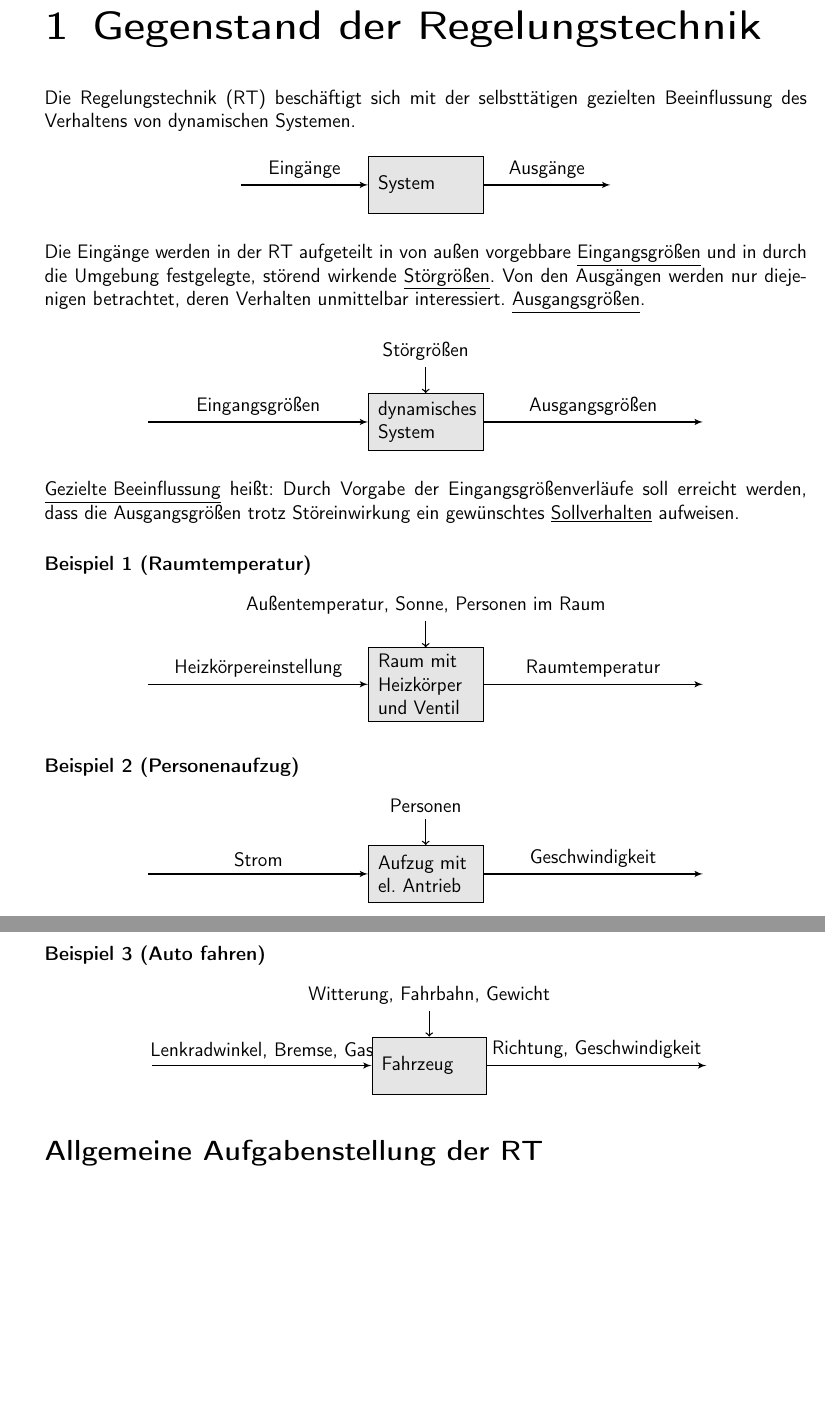
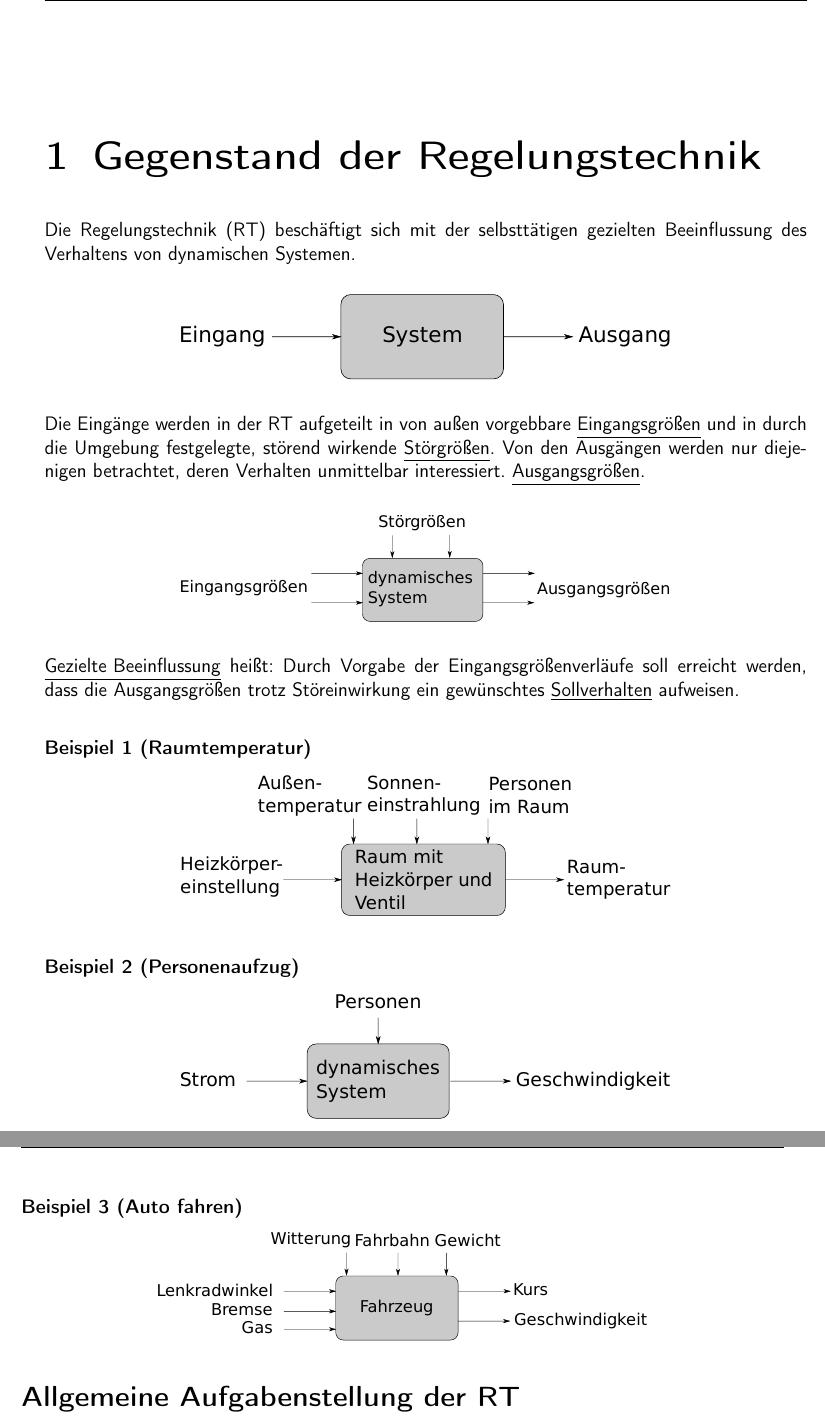
Before and after one commit to Giggen/Regelungstechnik-A-Script, a LaTeX document (main.tex, which reads LxUm.cls, content/einfuehrung.tex, graphics.tex): two parts of pages 3 and 4 of 5, joined at a grey line, cut so that both start at the same text, the shorter picture padded with empty space. Compiled offline with pdfLaTeX; the source files are stored in an older character set and shown here as Unicode.

Commit message:
- Bilder mit Inkscape - Fußzeile

```diff
--- a/LxUm.cls
+++ b/LxUm.cls
@@ -5,9 +5,8 @@
 \ProvidesClass{LxUm}[2002/10/09 Florian Schuh]
 \LoadClass[a4paper,%
            12pt,%
-           oneside,%
+           twoside,%
            openany,%
-           tocindent,%
            abstractoff,%
            titlepage,%
            headsepline,%
@@ -131,11 +130,6 @@
 \fi
 
 % ----------------------------------------------------------------
-% Abstract-Name
-% ----------------------------------------------------------------
-\renewcommand\abstractname{Zusammenfassung}
-
-% ----------------------------------------------------------------
 % Stil des Literaturverzeichnis
 % ----------------------------------------------------------------
 \bibliographystyle{alphadin}
@@ -164,6 +158,16 @@
   }}{\end{list}}
 
 % ----------------------------------------------------------------
+% Fusszeile
+% ----------------------------------------------------------------
+\fancyfoot[C]{Private Mitschrift WS09/10 - ohne Gewähr}
+\fancyfoot[RO,LE] {\thepage}
+\fancypagestyle{plain}{%
+	\fancyfoot[C]{Private Mitschrift WS09/10 - ohne Gewähr}
+	\fancyfoot[RO,LE] {\thepage}
+}
+
+% ----------------------------------------------------------------
 % Trennhinweise fuer Woerter
 % ----------------------------------------------------------------
 \hyphenation{
@@ -173,8 +177,10 @@
 % MAKROS
 % ----------------------------------------------------------------
 \newcommand{\EMPTYPAGE}{\newpage\thispagestyle{empty}\null\newpage}
+\newcommand{\mx}[1]{\mathbf{\bm{#1}}} % Matrix command
+\newcommand{\vc}[1]{\mathbf{\bm{#1}}} % Vector command
 
 % ----------------------------------------------------------------
 % Graphics
 % ----------------------------------------------------------------
-\input{graphics.tex}
+% \input{graphics.tex}
--- a/content/einfuehrung.tex
+++ b/content/einfuehrung.tex
@@ -2,68 +2,30 @@ Die Regelungstechnik (RT) beschäftigt sich mit der selbsttätigen gezielten Bee
 Verhaltens von dynamischen Systemen.
 
 \begin{center}
-\begin{tikzpicture}[node distance=2.5cm,auto,>=latex']
-	\node [system] 		(system) 						{System};
-	\node 			(in) 	[left of=system,  node distance=4cm, coordinate] {system};
-	\node [coordinate] 	(out) 	[right of=system, node distance=4cm]		{};
-
-	\path[->,thick] (in) edge node {Eingänge} (system);
-	\draw[->,thick] (system) edge node {Ausgänge} (out);
-\end{tikzpicture}
-
+	\includegraphics[width=300px]{graphics/system1.pdf}
 \end{center}
-
 
 Die Eingänge werden in der RT aufgeteilt in von außen vorgebbare \underline{Eingangsgrößen} und in durch die Umgebung festgelegte, störend wirkende \underline{Störgrößen}. Von den Ausgängen werden nur diejenigen betrachtet, deren Verhalten unmittelbar interessiert. \underline{Ausgangsgrößen}.
 
 \begin{center}
-\begin{tikzpicture}[node distance=2.5cm,auto,>=latex']
-	\node [system, pin={[arrowthick]above:Störgrößen}] 	(system) 						{dynamisches System};
-	\node 							(in) 	[left of=system,  node distance=6cm, coordinate]{system};
-	\node [coordinate] 					(out) 	[right of=system, node distance=6cm]		{};
-
-	\path[->,thick] (in) edge node {Eingangsgrößen} (system);
-	\draw[->,thick] (system) edge node {Ausgangsgrößen} (out);
-\end{tikzpicture}
+	\includegraphics[width=300px]{graphics/dynsystem1.pdf}
 \end{center}
 
 \underline{Gezielte Beeinflussung} heißt: Durch Vorgabe der Eingangsgrößenverläufe soll erreicht werden, dass die Ausgangsgrößen trotz Störeinwirkung ein gewünschtes \underline{Sollverhalten} aufweisen.
 
 \subsubsection*{Beispiel 1 (Raumtemperatur)}
 \begin{center}
-\begin{tikzpicture}[node distance=2.5cm,auto,>=latex']
-	\node [system, pin={[arrowthick]above:Außentemperatur, Sonne, Personen im Raum}]
-								(system) 						{Raum mit Heizkörper und Ventil};
-	\node 							(in) 	[left of=system,  node distance=6cm, coordinate]{system};
-	\node [coordinate] 					(out) 	[right of=system, node distance=6cm]		{};
-
-	\path[->,thick] (in) edge node {Heizkörpereinstellung} (system);
-	\draw[->,thick] (system) edge node {Raumtemperatur} (out);
-\end{tikzpicture}
+	\includegraphics[width=300px]{graphics/raumtemperatur.pdf}
 \end{center}
 
 \subsubsection*{Beispiel 2 (Personenaufzug)}
 \begin{center}
-\begin{tikzpicture}[node distance=2.5cm,auto,>=latex']
-	\node [system, pin={[arrowthick]above:Personen}] 	(system) 						{Aufzug mit el. Antrieb};
-	\node 							(in) 	[left of=system,  node distance=6cm, coordinate]{system};
-	\node [coordinate] 					(out) 	[right of=system, node distance=6cm]		{};
-
-	\path[->,thick] (in) edge node {Strom} (system);
-	\draw[->,thick] (system) edge node {Geschwindigkeit} (out);
-\end{tikzpicture}
+	\includegraphics[width=300px]{graphics/personenaufzug.pdf}
 \end{center}
 
 \subsubsection*{Beispiel 3 (Auto fahren)}
 \begin{center}
-\begin{tikzpicture}[node distance=2.5cm,auto,>=latex']
-	\node [system, pin={[arrowthick]above:Witterung, Fahrbahn, Gewicht}] 	(system) 				{Fahrzeug};
-	\node 							(in) 	[left of=system,  node distance=6cm, coordinate]{system};
-	\node [coordinate] 					(out) 	[right of=system, node distance=6cm]		{};
-
-	\path[->,thick] (in) edge node {Lenkradwinkel, Bremse, Gas} (system);
-	\draw[->,thick] (system) edge node {Richtung, Geschwindigkeit} (out);
-\end{tikzpicture}
+	\includegraphics[width=300px]{graphics/autofahren.pdf}
 \end{center}
 
 \section*{Allgemeine Aufgabenstellung der RT}
--- a/graphics.tex
+++ b/graphics.tex
@@ -1,4 +1,4 @@
-\usetikzlibrary{shapes,arrows}
+\usetikzlibrary{shapes,arrows,shadows}
 
 \tikzstyle{arrowthick} = [pin edge={to-,thick,black}]
 \tikzstyle{arrowthin} = [pin edge={to-,thin,black}]
--- a/main.tex
+++ b/main.tex
@@ -18,7 +23,7 @@
 % ----------------------------------------------------------------
 % Titelseite
 % ----------------------------------------------------------------
-\input{content/titelseite.tex} \EMPTYPAGE
+\input{content/titelseite.tex}
 
 % ----------------------------------------------------------------
 % Hauptteil
```
Also changed, not shown: content/modellbildung.tex (+4 -10 lines), content/titelseite.tex (+1 -0 lines), main.pdf, LxUm.cls (32 more changed lines), main.tex (5 more changed lines).
